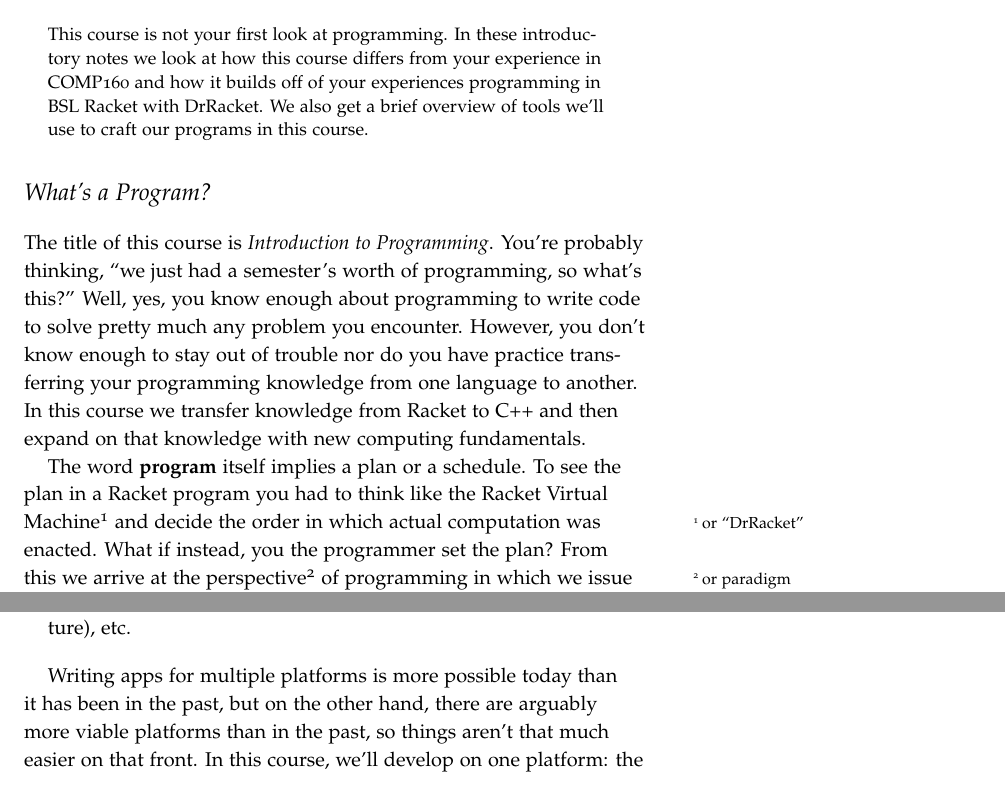
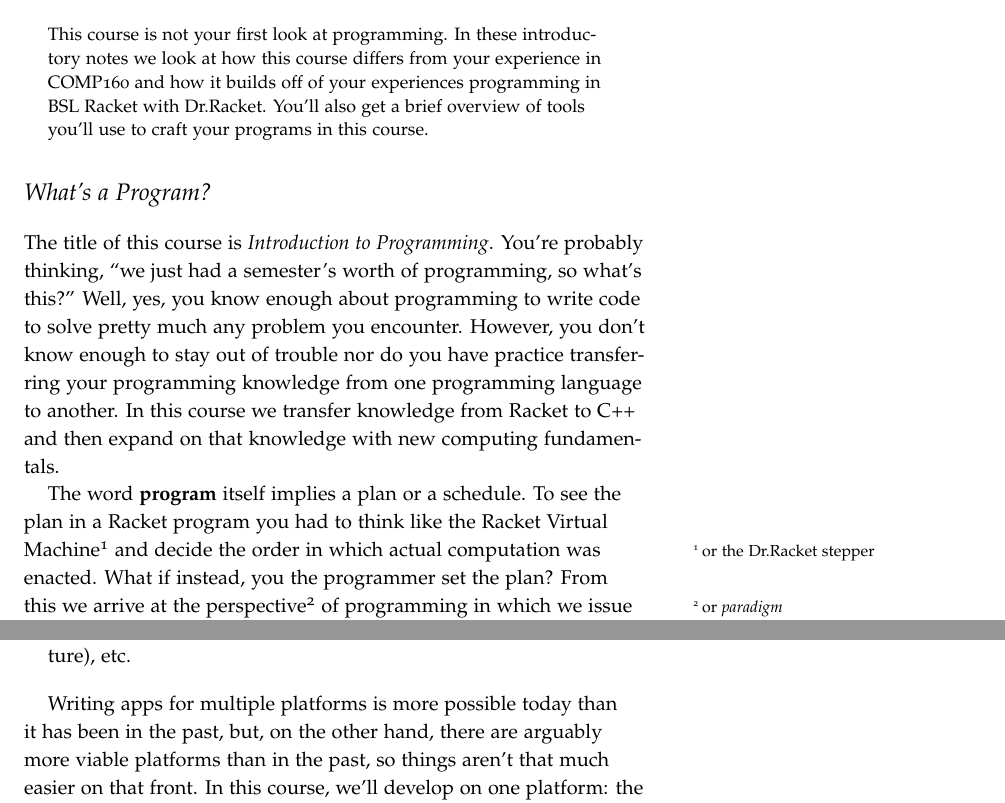
Before and after one commit to jlmayfield/MC-COMP161, a LaTeX document (Lecture_Notes/comp161-lectureNotes-01.tex): two parts of pages 1 and 3 of 10, joined at a grey line, cut so that both start at the same text. Compiled offline with pdfLaTeX.

Commit message:
sp18. week1 update

```diff
--- a/Lecture_Notes/comp161-lectureNotes-01.tex
+++ b/Lecture_Notes/comp161-lectureNotes-01.tex
@@ -8,12 +8,12 @@
 \maketitle
 
 \begin{abstract}
-This course is not your first look at programming. In these introductory notes we look at how this course differs from your experience in COMP160 and how it builds off of your experiences programming in BSL Racket with DrRacket.  We also get a brief overview of tools we'll use to craft our programs in this course.
+This course is not your first look at programming. In these introductory notes we look at how this course differs from your experience in COMP160 and how it builds off of your experiences programming in BSL Racket with Dr.Racket.  You'll also get a brief overview of tools you'll use to craft your programs in this course.
 \end{abstract}
 
 \section{What's a Program?}
 
-The title of this course is \textit{Introduction to Programming}.  You're probably thinking, ``we just had a semester's worth of programming, so what's this?''  Well, yes, you know enough about programming to write code to solve pretty much any problem you encounter. However, you don't know enough to stay out of trouble nor do you have practice transferring your programming knowledge from one language to another. In this course we transfer knowledge from Racket to C++ and then expand on that knowledge with new computing fundamentals.
+The title of this course is \textit{Introduction to Programming}.  You're probably thinking, ``we just had a semester's worth of programming, so what's this?''  Well, yes, you know enough about programming to write code to solve pretty much any problem you encounter. However, you don't know enough to stay out of trouble nor do you have practice transferring your programming knowledge from one programming language to another. In this course we transfer knowledge from Racket to C++ and then expand on that knowledge with new computing fundamentals.
 
-The word \textbf{program} itself implies a plan or a schedule. To see the plan in a Racket program you had to think like the Racket Virtual Machine\sidenote{or ``DrRacket''} and decide the order in which actual computation was enacted. What if instead, you the programmer set the plan? From this we arrive at the perspective\sidenote{or paradigm} of programming in which we issue imperative statements to a computer to be executed in the order we specify. Groups of statements can be written as procedures. Thus, we call this style of programming \textit{Imperative, Procedural programming}.
+The word \textbf{program} itself implies a plan or a schedule. To see the plan in a Racket program you had to think like the Racket Virtual Machine\sidenote{or the  Dr.Racket stepper} and decide the order in which actual computation was enacted. What if instead, you the programmer set the plan? From this we arrive at the perspective\sidenote{or \textit{paradigm}} of programming in which we issue imperative statements to a computer to be executed in the order we specify. Groups of statements can be written as procedures. Thus, we call this style of programming \textit{Imperative, Procedural programming}.
 
@@ -44,5 +44,5 @@ When we say platform we generally are thinking about the hardware and operating
 \item Virtual Machine: Java, Racket, CLR (Windows dot net architecture), etc.
 \end{itemize}
 
-Writing apps for multiple platforms is more possible today than it has been in the past, but on the other hand, there are arguably more viable platforms than in the past, so things aren't that much easier on that front.  In this course, we'll develop on one platform: the Linux Command line. More specifically, we'll write code to run on the department's Ubuntu\sidenote{\url{http://www.ubuntu.com}} Linux\sidenote{\url{http://en.wikipedia.org/wiki/Linux}} server.
+Writing apps for multiple platforms is more possible today than it has been in the past, but, on the other hand, there are arguably more viable platforms than in the past, so things aren't that much easier on that front.  In this course, we'll develop on one platform: the Linux Command line. More specifically, we'll write code to run on the department's Ubuntu\sidenote{\url{http://www.ubuntu.com}} Linux\sidenote{\url{http://en.wikipedia.org/wiki/Linux}} server.
 
```
Also changed, not shown: Lab_and_hwk/comp161-lab1.tex (+2 -2 lines), Lecture_Notes/comp161-lectureNotes-00.pdf, Lecture_Notes/comp161-lectureNotes-01.pdf, Lecture_Notes/comp161-lectureNotes-02.pdf, Lecture_Notes/comp161-lectureNotes-03.pdf, Lecture_Notes/comp161-lectureNotes-01.tex (4 more changed lines).
